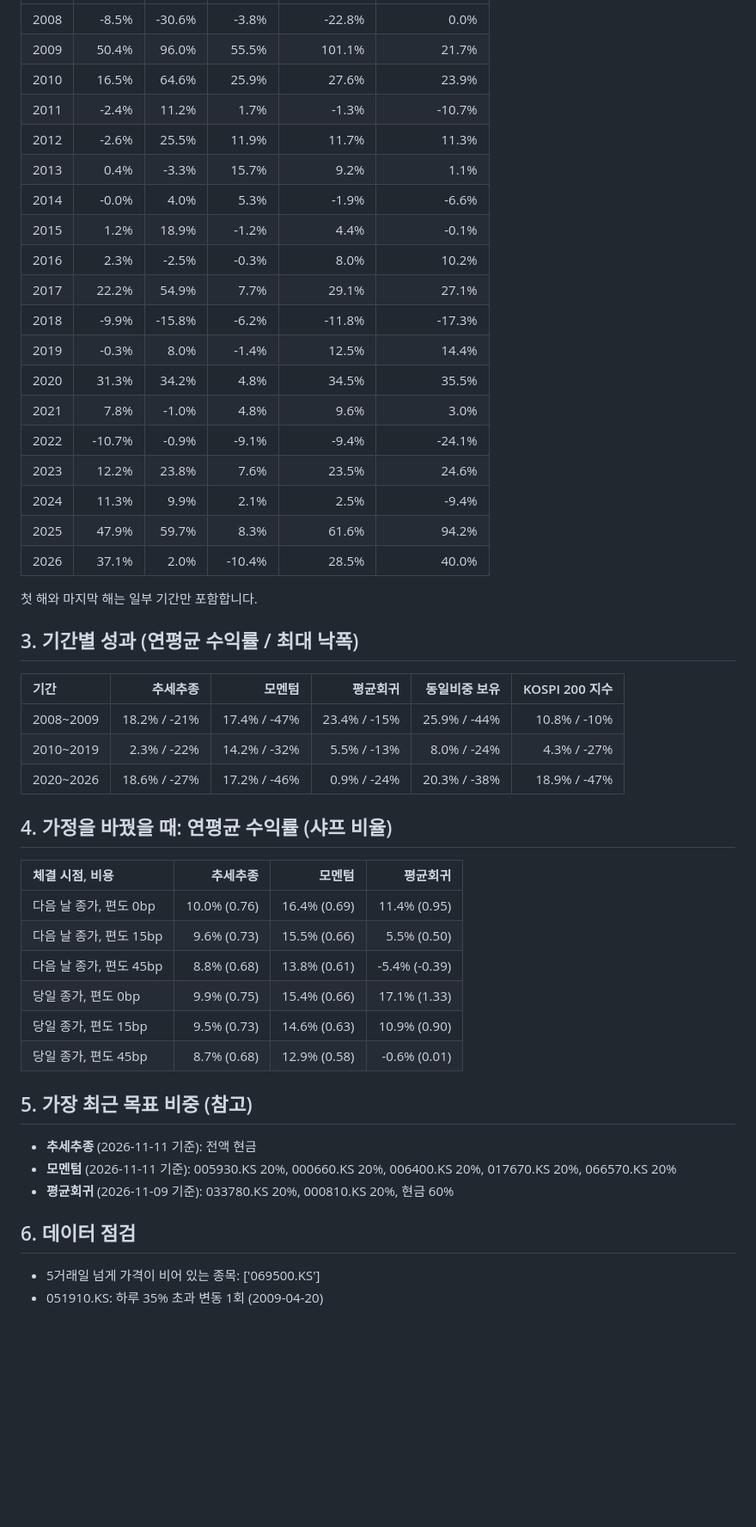
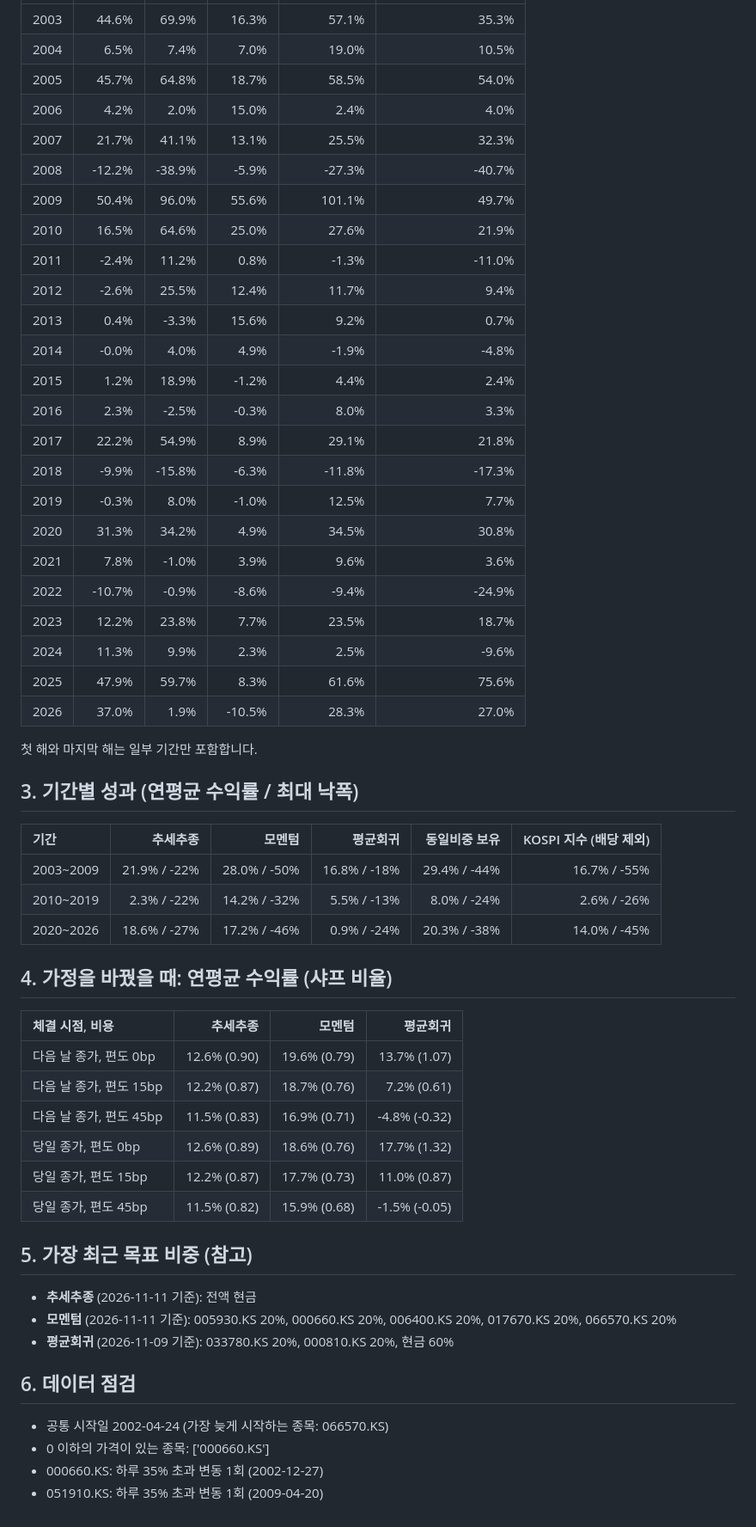
Before and after one commit to jaesung123132/stockprj, a Markdown page: results/kr_largecap/report.md, the part around one of its changes. Shown at 86% size. GitHub-like rendering; blank space fills up the shorter version.

```diff
--- a/results/kr_largecap/report.md
+++ b/results/kr_largecap/report.md
@@ -35,44 +36,49 @@
 |:---|---:|---:|---:|---:|---:|
-| 2008 | -8.5% | -30.6% | -3.8% | -22.8% | 0.0% |
-| 2009 | 50.4% | 96.0% | 55.5% | 101.1% | 21.7% |
-| 2010 | 16.5% | 64.6% | 25.9% | 27.6% | 23.9% |
-| 2011 | -2.4% | 11.2% | 1.7% | -1.3% | -10.7% |
-| 2012 | -2.6% | 25.5% | 11.9% | 11.7% | 11.3% |
-| 2013 | 0.4% | -3.3% | 15.7% | 9.2% | 1.1% |
-| 2014 | -0.0% | 4.0% | 5.3% | -1.9% | -6.6% |
-| 2015 | 1.2% | 18.9% | -1.2% | 4.4% | -0.1% |
-| 2016 | 2.3% | -2.5% | -0.3% | 8.0% | 10.2% |
-| 2017 | 22.2% | 54.9% | 7.7% | 29.1% | 27.1% |
-| 2018 | -9.9% | -15.8% | -6.2% | -11.8% | -17.3% |
-| 2019 | -0.3% | 8.0% | -1.4% | 12.5% | 14.4% |
-| 2020 | 31.3% | 34.2% | 4.8% | 34.5% | 35.5% |
-| 2021 | 7.8% | -1.0% | 4.8% | 9.6% | 3.0% |
-| 2022 | -10.7% | -0.9% | -9.1% | -9.4% | -24.1% |
-| 2023 | 12.2% | 23.8% | 7.6% | 23.5% | 24.6% |
-| 2024 | 11.3% | 9.9% | 2.1% | 2.5% | -9.4% |
-| 2025 | 47.9% | 59.7% | 8.3% | 61.6% | 94.2% |
-| 2026 | 37.1% | 2.0% | -10.4% | 28.5% | 40.0% |
+| 2003 | 44.6% | 69.9% | 16.3% | 57.1% | 35.3% |
+| 2004 | 6.5% | 7.4% | 7.0% | 19.0% | 10.5% |
+| 2005 | 45.7% | 64.8% | 18.7% | 58.5% | 54.0% |
+| 2006 | 4.2% | 2.0% | 15.0% | 2.4% | 4.0% |
+| 2007 | 21.7% | 41.1% | 13.1% | 25.5% | 32.3% |
+| 2008 | -12.2% | -38.9% | -5.9% | -27.3% | -40.7% |
+| 2009 | 50.4% | 96.0% | 55.6% | 101.1% | 49.7% |
+| 2010 | 16.5% | 64.6% | 25.0% | 27.6% | 21.9% |
+| 2011 | -2.4% | 11.2% | 0.8% | -1.3% | -11.0% |
+| 2012 | -2.6% | 25.5% | 12.4% | 11.7% | 9.4% |
+| 2013 | 0.4% | -3.3% | 15.6% | 9.2% | 0.7% |
+| 2014 | -0.0% | 4.0% | 4.9% | -1.9% | -4.8% |
+| 2015 | 1.2% | 18.9% | -1.2% | 4.4% | 2.4% |
+| 2016 | 2.3% | -2.5% | -0.3% | 8.0% | 3.3% |
+| 2017 | 22.2% | 54.9% | 8.9% | 29.1% | 21.8% |
+| 2018 | -9.9% | -15.8% | -6.3% | -11.8% | -17.3% |
+| 2019 | -0.3% | 8.0% | -1.0% | 12.5% | 7.7% |
+| 2020 | 31.3% | 34.2% | 4.9% | 34.5% | 30.8% |
+| 2021 | 7.8% | -1.0% | 3.9% | 9.6% | 3.6% |
+| 2022 | -10.7% | -0.9% | -8.6% | -9.4% | -24.9% |
+| 2023 | 12.2% | 23.8% | 7.7% | 23.5% | 18.7% |
+| 2024 | 11.3% | 9.9% | 2.3% | 2.5% | -9.6% |
+| 2025 | 47.9% | 59.7% | 8.3% | 61.6% | 75.6% |
+| 2026 | 37.0% | 1.9% | -10.5% | 28.3% | 27.0% |
 
 첫 해와 마지막 해는 일부 기간만 포함합니다.
 
 ## 3. 기간별 성과 (연평균 수익률 / 최대 낙폭)
 
-| 기간 | 추세추종 | 모멘텀 | 평균회귀 | 동일비중 보유 | KOSPI 200 지수 |
+| 기간 | 추세추종 | 모멘텀 | 평균회귀 | 동일비중 보유 | KOSPI 지수 (배당 제외) |
 |:---|---:|---:|---:|---:|---:|
-| 2008~2009 | 18.2% / -21% | 17.4% / -47% | 23.4% / -15% | 25.9% / -44% | 10.8% / -10% |
-| 2010~2019 | 2.3% / -22% | 14.2% / -32% | 5.5% / -13% | 8.0% / -24% | 4.3% / -27% |
-| 2020~2026 | 18.6% / -27% | 17.2% / -46% | 0.9% / -24% | 20.3% / -38% | 18.9% / -47% |
+| 2003~2009 | 21.9% / -22% | 28.0% / -50% | 16.8% / -18% | 29.4% / -44% | 16.7% / -55% |
+| 2010~2019 | 2.3% / -22% | 14.2% / -32% | 5.5% / -13% | 8.0% / -24% | 2.6% / -26% |
+| 2020~2026 | 18.6% / -27% | 17.2% / -46% | 0.9% / -24% | 20.3% / -38% | 14.0% / -45% |
 
 ## 4. 가정을 바꿨을 때: 연평균 수익률 (샤프 비율)
 
 | 체결 시점, 비용 | 추세추종 | 모멘텀 | 평균회귀 |
 |:---|---:|---:|---:|
-| 다음 날 종가, 편도 0bp | 10.0% (0.76) | 16.4% (0.69) | 11.4% (0.95) |
-| 다음 날 종가, 편도 15bp | 9.6% (0.73) | 15.5% (0.66) | 5.5% (0.50) |
-| 다음 날 종가, 편도 45bp | 8.8% (0.68) | 13.8% (0.61) | -5.4% (-0.39) |
-| 당일 종가, 편도 0bp | 9.9% (0.75) | 15.4% (0.66) | 17.1% (1.33) |
-| 당일 종가, 편도 15bp | 9.5% (0.73) | 14.6% (0.63) | 10.9% (0.90) |
-| 당일 종가, 편도 45bp | 8.7% (0.68) | 12.9% (0.58) | -0.6% (0.01) |
+| 다음 날 종가, 편도 0bp | 12.6% (0.90) | 19.6% (0.79) | 13.7% (1.07) |
+| 다음 날 종가, 편도 15bp | 12.2% (0.87) | 18.7% (0.76) | 7.2% (0.61) |
+| 다음 날 종가, 편도 45bp | 11.5% (0.83) | 16.9% (0.71) | -4.8% (-0.32) |
+| 당일 종가, 편도 0bp | 12.6% (0.89) | 18.6% (0.76) | 17.7% (1.32) |
+| 당일 종가, 편도 15bp | 12.2% (0.87) | 17.7% (0.73) | 11.0% (0.87) |
+| 당일 종가, 편도 45bp | 11.5% (0.82) | 15.9% (0.68) | -1.5% (-0.05) |
 
 ## 5. 가장 최근 목표 비중 (참고)
 
@@ -82,5 +88,7 @@
 
 ## 6. 데이터 점검
 
-- 5거래일 넘게 가격이 비어 있는 종목: ['069500.KS']
+- 공통 시작일 2002-04-24 (가장 늦게 시작하는 종목: 066570.KS)
+- 0 이하의 가격이 있는 종목: ['000660.KS']
+- 000660.KS: 하루 35% 초과 변동 1회 (2002-12-27)
 - 051910.KS: 하루 35% 초과 변동 1회 (2009-04-20)
```
Also changed, not shown: other parts of results/kr_largecap/report.md (+15 -14 lines), results/kr_largecap/drawdown.png, results/kr_largecap/equity.png, results/us_sectors/drawdown.png, results/us_sectors/equity.png, 2 other files.
